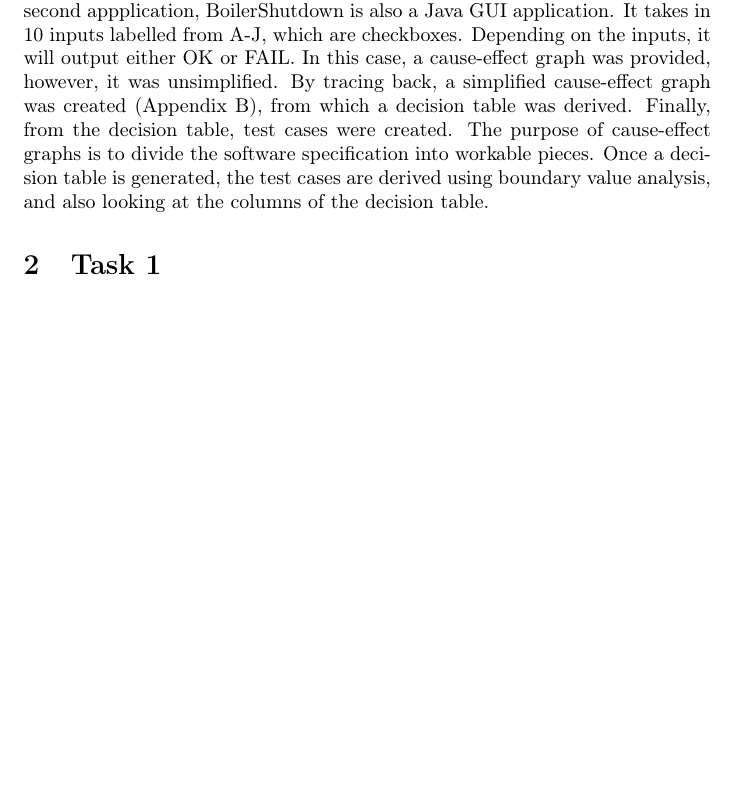
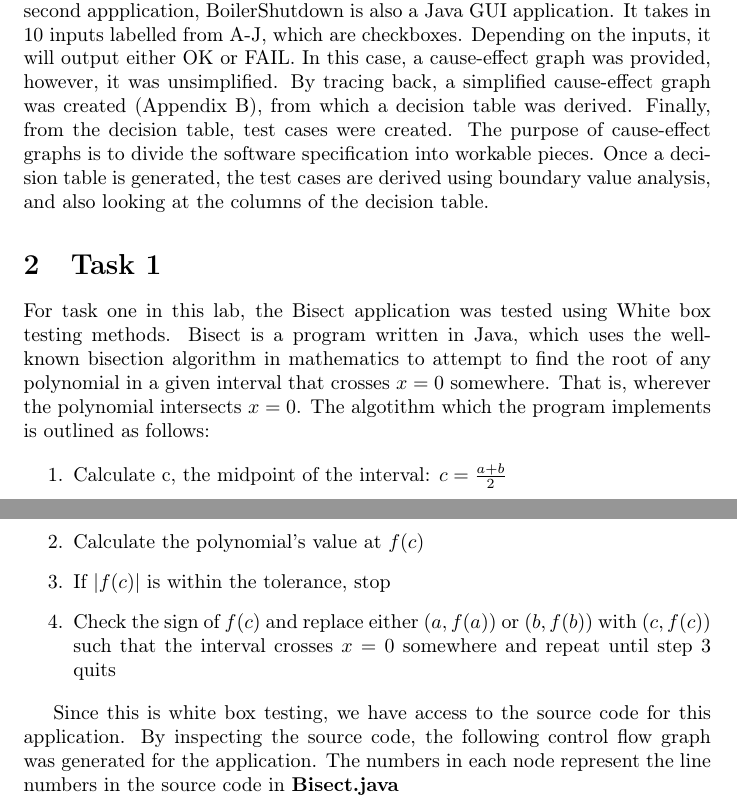
Before and after one commit to Arunscape/ECE322, a LaTeX document (lab/lab4/report/report.tex, which reads lab/lab4/report/task1.tex): part of page 1 of 2 before the commit and two parts of pages 1 and 2 of 4 after it, the two joined at a grey line, cut so that both start at the same text, the shorter picture padded with empty space. Compiled offline with pdfLaTeX.

Commit message:
I did some stuff

```diff
--- a/lab/lab4/report/report.tex
+++ b/lab/lab4/report/report.tex
@@ -34,6 +34,12 @@
 \usepackage{tikz}
 \usepackage{pgfplots}
 \pgfplotsset{width=8cm,compat=1.15}\usepgfplotslibrary{patchplots}
+
+\usepackage{minted} %code highlighting make sure you have pygmentize installed
+\usepackage{xcolor}
+
+\usepackage[pdf]{graphviz}
+
 \title{ECE 322 \\
 Lab Report 4}
 \author{Arun Woosaree\\
--- a/lab/lab4/report/task1.tex
+++ b/lab/lab4/report/task1.tex
@@ -0,0 +1,20 @@
+For task one in this lab, the Bisect application was tested using White box
+testing methods. Bisect is a program written in Java, which
+uses the well-known bisection algorithm in mathematics to attempt to find the
+root of any polynomial in a given interval that crosses $x=0$ somewhere. That
+is, wherever the polynomial intersects $x=0$.
+The algotithm which the program implements is outlined as follows:
+
+\begin{enumerate}
+  \item Calculate c, the midpoint of the interval: $ c = \frac{a+b}{2} $
+  \item Calculate the polynomial's value at $f(c)$
+  \item If $|f(c)|$ is within the tolerance, stop
+  \item Check the sign of $f(c)$ and replace either $(a, f(a))$ or $(b, f(b))$
+    with $(c, f(c))$ such that the interval crosses $x=0$ somewhere and repeat
+    until step 3 quits
+\end{enumerate}
+
+Since this is white box testing, we have access to the source code for this
+application. By inspecting the source code, the following control flow graph was
+generated for the application. The numbers in each node represent the line
+numbers in the source code in \textbf{Bisect.java}
```
Also changed, not shown: lab/lab4/report/Makefile, lab/lab4/report/report.pdf (added), lab/lab4/report/report.tex (10 more changed lines), lab/lab4/report/task1.tex (16 more changed lines), 2 other files.
